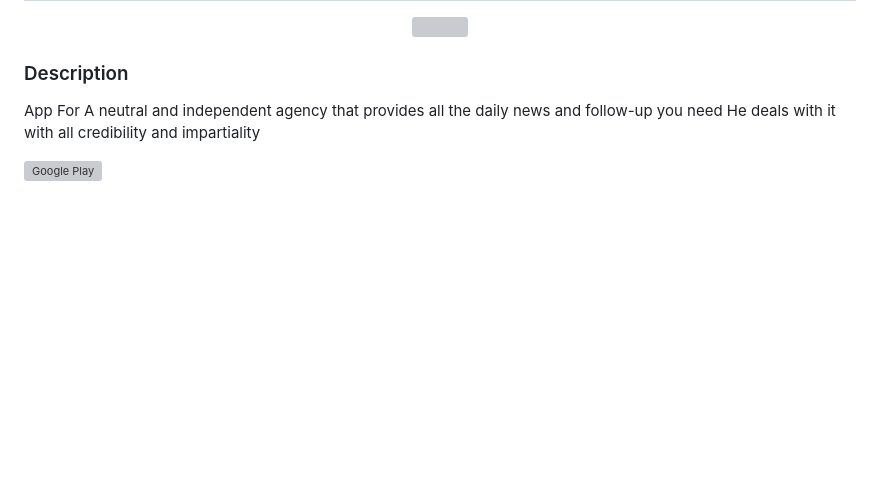
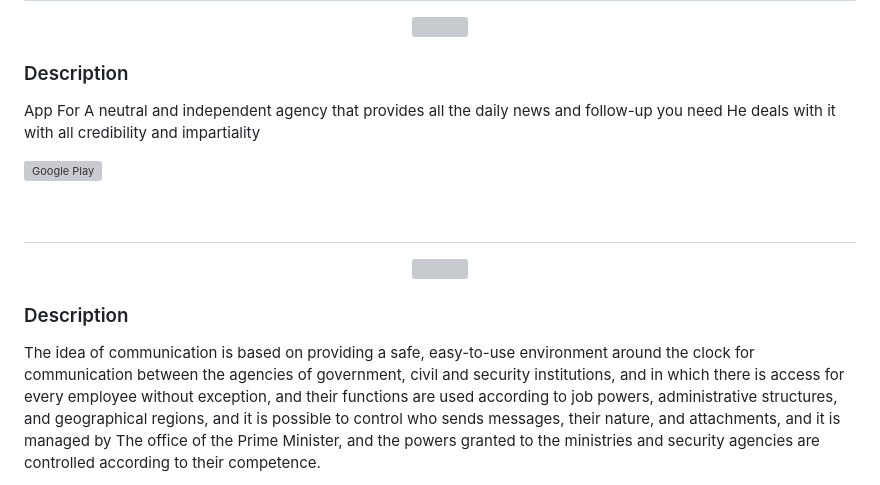
Before and after one commit to Monther-Abu-Abedalla/Monther-Abu-Abedalla, a Markdown page: README.md, the part around one of its changes. Rendered like a GitHub page; blank space fills up the shorter version; grey boxes are pictures that could not be loaded.

```diff
--- a/README.md
+++ b/README.md
@@ -212,3 +212,19 @@ He deals with it with all credibility and impartiality
         <img alt="Google Play" src="https://cdn-icons-png.flaticon.com/512/6124/6124997.png" style="width:2rem; height: 2rem">
     </a>
 
+
+<br></br>
+-----------------------------
+
+
+<div align="center">
+<img src="https://play-lh.googleusercontent.com/YLFPMrD_77KZii8WabKeN1T2eN4zFaQmNGR5EHSI2fLW6Y5xHnVkXNRGcydyHRqyg1Ss=w480-h960" align="center" height="400" width="400" />
+</div>
+
+
+
+
+### Description
+The idea of communication is based on providing a safe, easy-to-use environment around the clock for communication between the agencies of government, civil and security institutions, and in which there is access for every employee without exception, and their functions are used according to job powers, administrative structures, and geographical regions, and it is possible to control who sends messages, their nature, and attachments, and it is managed by The office of the Prime Minister, and the powers granted to the ministries and security agencies are controlled according to their competence.
+
+
```
Also changed, not shown: other parts of README.md (+10 -0 lines).
